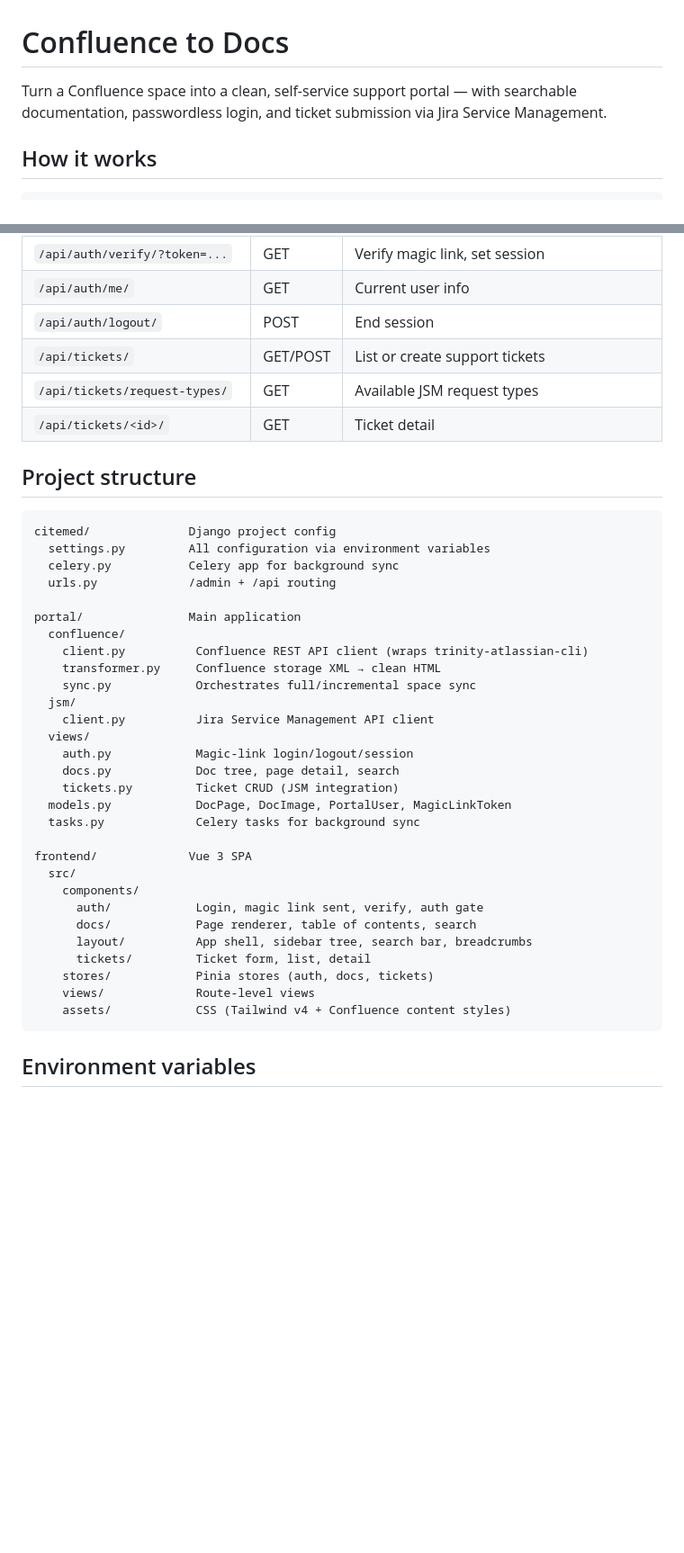
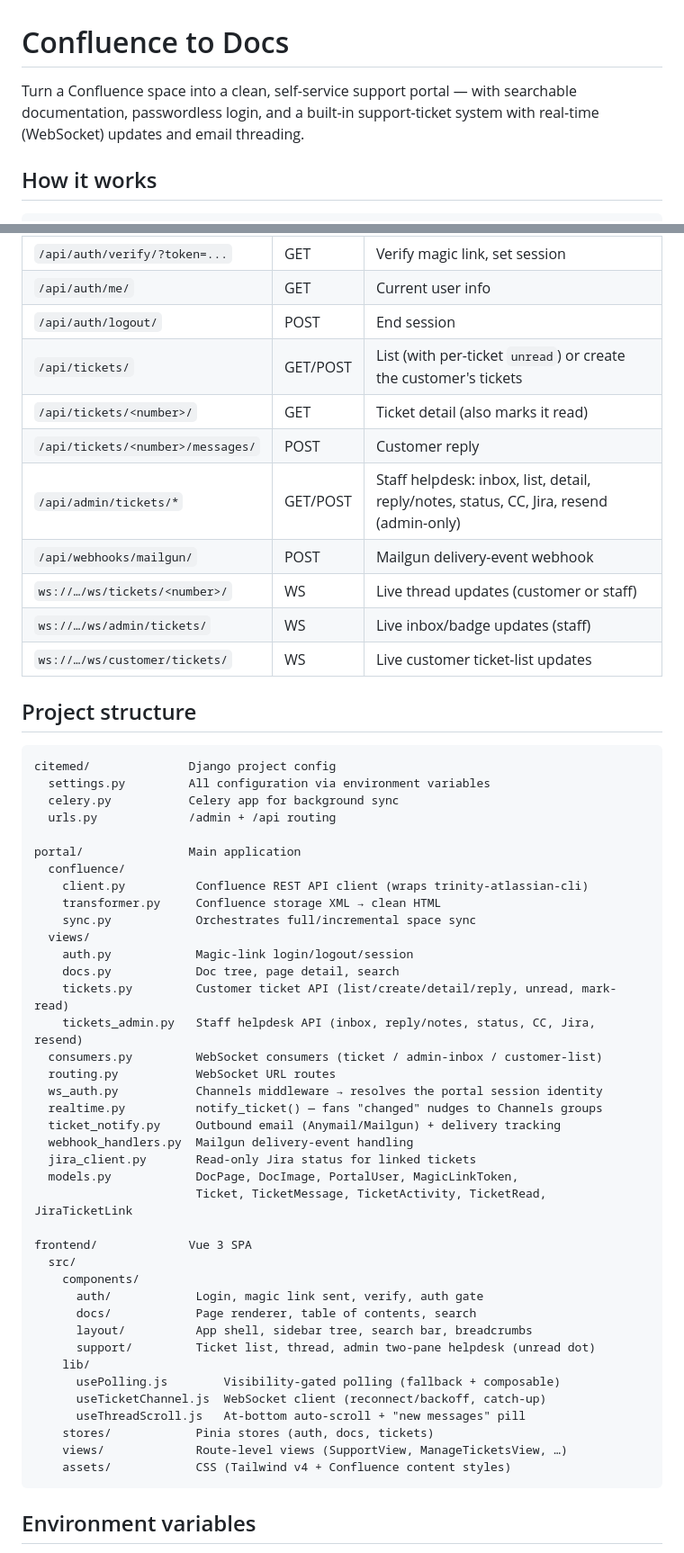
Before and after one commit to ethandrower/confluence-to-docs, a Markdown page: README.md, 2 parts joined by grey strips. Shown at 90% size. Rendered like a GitHub page; blank space fills up the shorter version.

Commit message:
docs(readme): document native support tickets, real-time (Channels+Redis), unread, ASGI deploy

````diff
--- a/README.md
+++ b/README.md
@@ -1,6 +1,6 @@
 # Confluence to Docs
 
-Turn a Confluence space into a clean, self-service support portal — with searchable documentation, passwordless login, and ticket submission via Jira Service Management.
+Turn a Confluence space into a clean, self-service support portal — with searchable documentation, passwordless login, and a built-in support-ticket system with real-time (WebSocket) updates and email threading.
 
 ## How it works
 
@@ -172,9 +186,14 @@ celery -A citemed beat --loglevel=info
 | `/api/auth/verify/?token=...` | GET | Verify magic link, set session |
 | `/api/auth/me/` | GET | Current user info |
 | `/api/auth/logout/` | POST | End session |
-| `/api/tickets/` | GET/POST | List or create support tickets |
-| `/api/tickets/request-types/` | GET | Available JSM request types |
-| `/api/tickets/<id>/` | GET | Ticket detail |
+| `/api/tickets/` | GET/POST | List (with per-ticket `unread`) or create the customer's tickets |
+| `/api/tickets/<number>/` | GET | Ticket detail (also marks it read) |
+| `/api/tickets/<number>/messages/` | POST | Customer reply |
+| `/api/admin/tickets/*` | GET/POST | Staff helpdesk: inbox, list, detail, reply/notes, status, CC, Jira, resend (admin-only) |
+| `/api/webhooks/mailgun/` | POST | Mailgun delivery-event webhook |
+| `ws://…/ws/tickets/<number>/` | WS | Live thread updates (customer or staff) |
+| `ws://…/ws/admin/tickets/` | WS | Live inbox/badge updates (staff) |
+| `ws://…/ws/customer/tickets/` | WS | Live customer ticket-list updates |
 
 ## Project structure
 
@@ -189,14 +208,20 @@ portal/               Main application
     client.py          Confluence REST API client (wraps trinity-atlassian-cli)
     transformer.py     Confluence storage XML → clean HTML
     sync.py            Orchestrates full/incremental space sync
-  jsm/
-    client.py          Jira Service Management API client
   views/
     auth.py            Magic-link login/logout/session
     docs.py            Doc tree, page detail, search
-    tickets.py         Ticket CRUD (JSM integration)
-  models.py            DocPage, DocImage, PortalUser, MagicLinkToken
-  tasks.py             Celery tasks for background sync
+    tickets.py         Customer ticket API (list/create/detail/reply, unread, mark-read)
+    tickets_admin.py   Staff helpdesk API (inbox, reply/notes, status, CC, Jira, resend)
+  consumers.py         WebSocket consumers (ticket / admin-inbox / customer-list)
+  routing.py           WebSocket URL routes
+  ws_auth.py           Channels middleware → resolves the portal session identity
+  realtime.py          notify_ticket() — fans "changed" nudges to Channels groups
+  ticket_notify.py     Outbound email (Anymail/Mailgun) + delivery tracking
+  webhook_handlers.py  Mailgun delivery-event handling
+  jira_client.py       Read-only Jira status for linked tickets
+  models.py            DocPage, DocImage, PortalUser, MagicLinkToken,
+                       Ticket, TicketMessage, TicketActivity, TicketRead, JiraTicketLink
 
 frontend/             Vue 3 SPA
   src/
@@ -204,9 +229,13 @@ frontend/             Vue 3 SPA
       auth/            Login, magic link sent, verify, auth gate
       docs/            Page renderer, table of contents, search
       layout/          App shell, sidebar tree, search bar, breadcrumbs
-      tickets/         Ticket form, list, detail
+      support/         Ticket list, thread, admin two-pane helpdesk (unread dot)
+    lib/
+      usePolling.js        Visibility-gated polling (fallback + composable)
+      useTicketChannel.js  WebSocket client (reconnect/backoff, catch-up)
+      useThreadScroll.js   At-bottom auto-scroll + "new messages" pill
     stores/            Pinia stores (auth, docs, tickets)
-    views/             Route-level views
+    views/             Route-level views (SupportView, ManageTicketsView, …)
     assets/            CSS (Tailwind v4 + Confluence content styles)
 ```
 
````
Also changed, not shown: other parts of README.md (+30 -7 lines).
